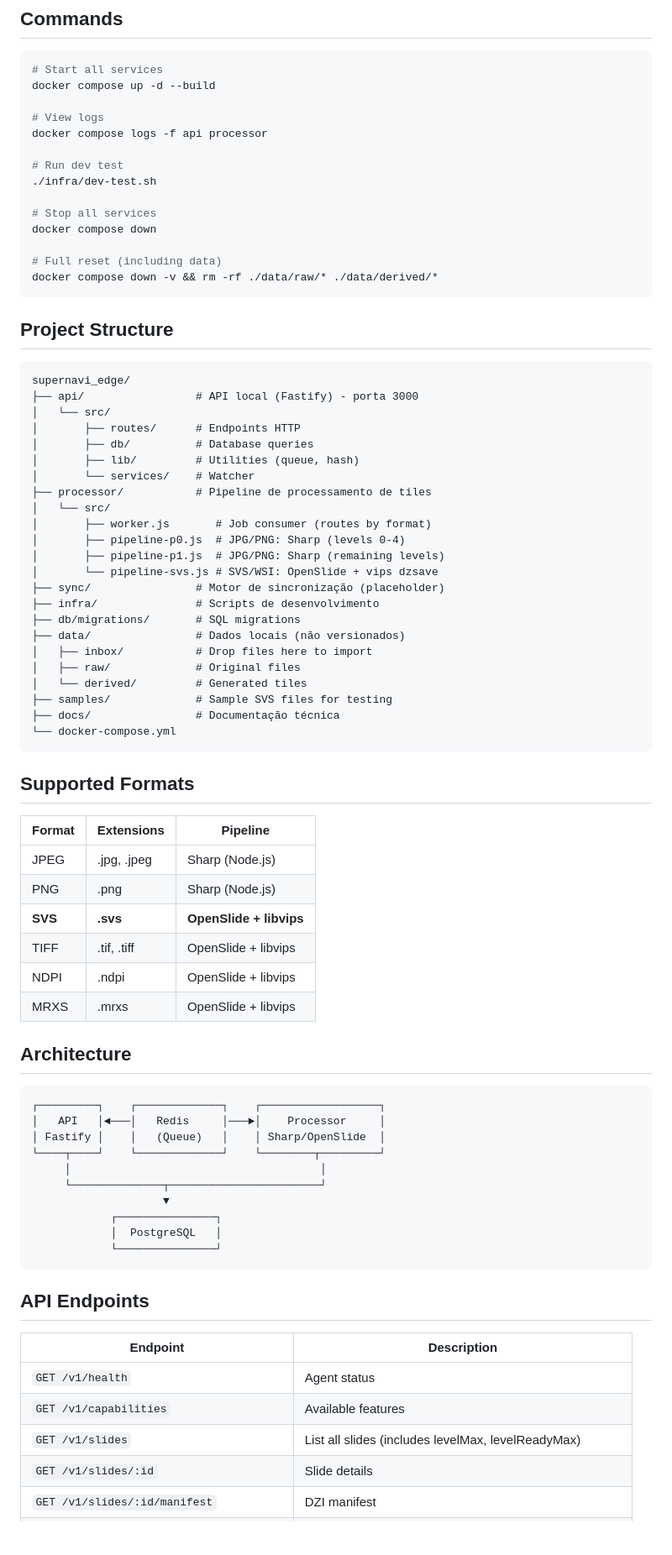
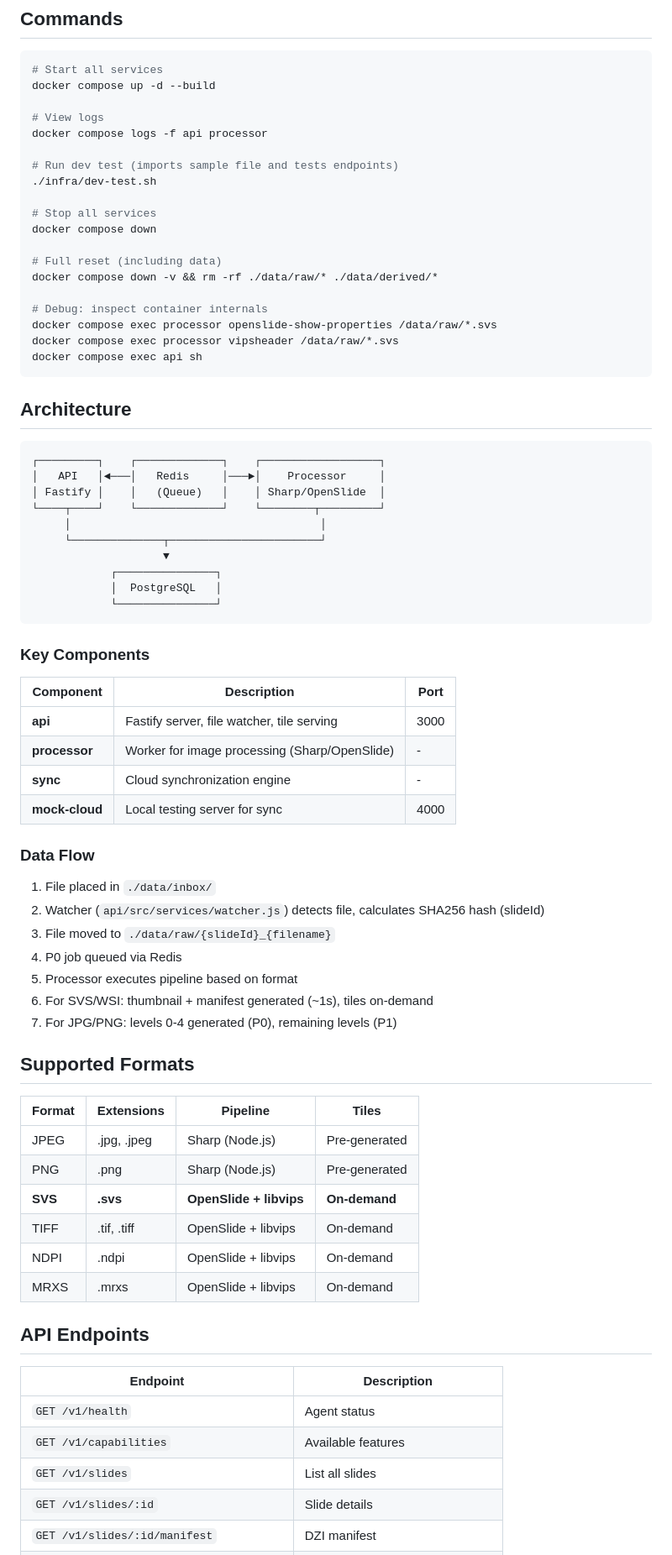
Before and after one commit to ivanlppires/supernavi_edge, a Markdown page: CLAUDE.md, the part around one of its changes. Shown at 84% size. GitHub-like rendering; blank space fills up the shorter version.

````diff
--- a/CLAUDE.md
+++ b/CLAUDE.md
@@ -18,7 +18,7 @@ docker compose up -d --build
 # View logs
 docker compose logs -f api processor
 
-# Run dev test
+# Run dev test (imports sample file and tests endpoints)
 ./infra/dev-test.sh
 
 # Stop all services
@@ -26,46 +26,12 @@ docker compose down
 
 # Full reset (including data)
 docker compose down -v && rm -rf ./data/raw/* ./data/derived/*
+
+# Debug: inspect container internals
+docker compose exec processor openslide-show-properties /data/raw/*.svs
+docker compose exec processor vipsheader /data/raw/*.svs
+docker compose exec api sh
 ```
-
-## Project Structure
-
-```
-supernavi_edge/
-├── api/                 # API local (Fastify) - porta 3000
-│   └── src/
-│       ├── routes/      # Endpoints HTTP
-│       ├── db/          # Database queries
-│       ├── lib/         # Utilities (queue, hash)
-│       └── services/    # Watcher
-├── processor/           # Pipeline de processamento de tiles
-│   └── src/
-│       ├── worker.js       # Job consumer (routes by format)
-│       ├── pipeline-p0.js  # JPG/PNG: Sharp (levels 0-4)
-│       ├── pipeline-p1.js  # JPG/PNG: Sharp (remaining levels)
-│       └── pipeline-svs.js # SVS/WSI: OpenSlide + vips dzsave
-├── sync/                # Motor de sincronização (placeholder)
-├── infra/               # Scripts de desenvolvimento
-├── db/migrations/       # SQL migrations
-├── data/                # Dados locais (não versionados)
-│   ├── inbox/           # Drop files here to import
-│   ├── raw/             # Original files
-│   └── derived/         # Generated tiles
-├── samples/             # Sample SVS files for testing
-├── docs/                # Documentação técnica
-└── docker-compose.yml
-```
-
-## Supported Formats
-
-| Format | Extensions | Pipeline |
-|--------|------------|----------|
-| JPEG | .jpg, .jpeg | Sharp (Node.js) |
-| PNG | .png | Sharp (Node.js) |
-| **SVS** | **.svs** | **OpenSlide + libvips** |
-| TIFF | .tif, .tiff | OpenSlide + libvips |
-| NDPI | .ndpi | OpenSlide + libvips |
-| MRXS | .mrxs | OpenSlide + libvips |
 
 ## Architecture
 
@@ -82,13 +48,43 @@ supernavi_edge/
             └───────────────┘
 ```
 
+### Key Components
+
+| Component | Description | Port |
+|-----------|-------------|------|
+| **api** | Fastify server, file watcher, tile serving | 3000 |
+| **processor** | Worker for image processing (Sharp/OpenSlide) | - |
+| **sync** | Cloud synchronization engine | - |
+| **mock-cloud** | Local testing server for sync | 4000 |
+
+### Data Flow
+
+1. File placed in `./data/inbox/`
+2. Watcher (`api/src/services/watcher.js`) detects file, calculates SHA256 hash (slideId)
+3. File moved to `./data/raw/{slideId}_{filename}`
+4. P0 job queued via Redis
+5. Processor executes pipeline based on format
+6. For SVS/WSI: thumbnail + manifest generated (~1s), tiles on-demand
+7. For JPG/PNG: levels 0-4 generated (P0), remaining levels (P1)
+
+## Supported Formats
+
+| Format | Extensions | Pipeline | Tiles |
+|--------|------------|----------|-------|
+| JPEG | .jpg, .jpeg | Sharp (Node.js) | Pre-generated |
+| PNG | .png | Sharp (Node.js) | Pre-generated |
+| **SVS** | **.svs** | **OpenSlide + libvips** | **On-demand** |
+| TIFF | .tif, .tiff | OpenSlide + libvips | On-demand |
+| NDPI | .ndpi | OpenSlide + libvips | On-demand |
+| MRXS | .mrxs | OpenSlide + libvips | On-demand |
+
 ## API Endpoints
 
 | Endpoint | Description |
 |----------|-------------|
 | `GET /v1/health` | Agent status |
 | `GET /v1/capabilities` | Available features |
-| `GET /v1/slides` | List all slides (includes levelMax, levelReadyMax) |
+| `GET /v1/slides` | List all slides |
 | `GET /v1/slides/:id` | Slide details |
 | `GET /v1/slides/:id/manifest` | DZI manifest |
 | `GET /v1/slides/:id/thumb` | Thumbnail |
````
Also changed, not shown: other parts of CLAUDE.md (+48 -43 lines).
